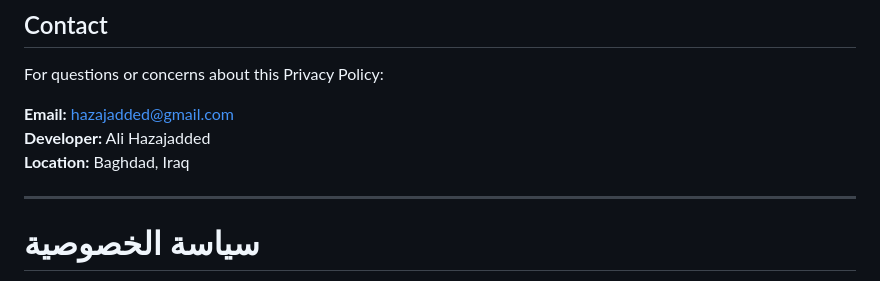
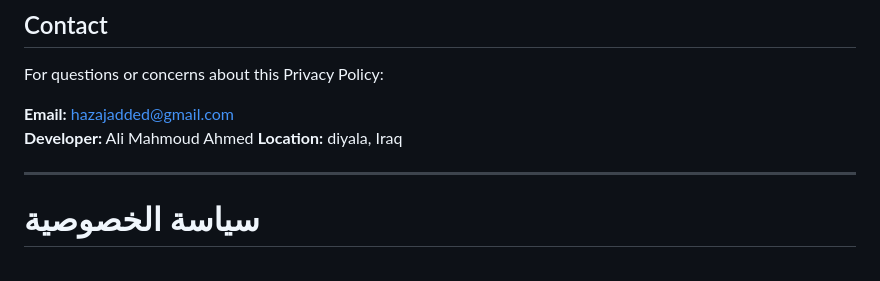
Before and after one commit to hazajadded-wq/appstore_credentials, a Markdown page: PRIVACY_POLICY.md, the part around the change. GitHub-like rendering.

```diff
--- a/PRIVACY_POLICY.md
+++ b/PRIVACY_POLICY.md
@@ -99,8 +99,8 @@ We may update this policy periodically. You will be notified of significant chan
 For questions or concerns about this Privacy Policy:
 
 **Email:** hazajadded@gmail.com
-**Developer:** Ali Hazajadded
-**Location:** Baghdad, Iraq
+**Developer:** Ali Mahmoud Ahmed
+**Location:** diyala, Iraq
 
 ---
 
```
